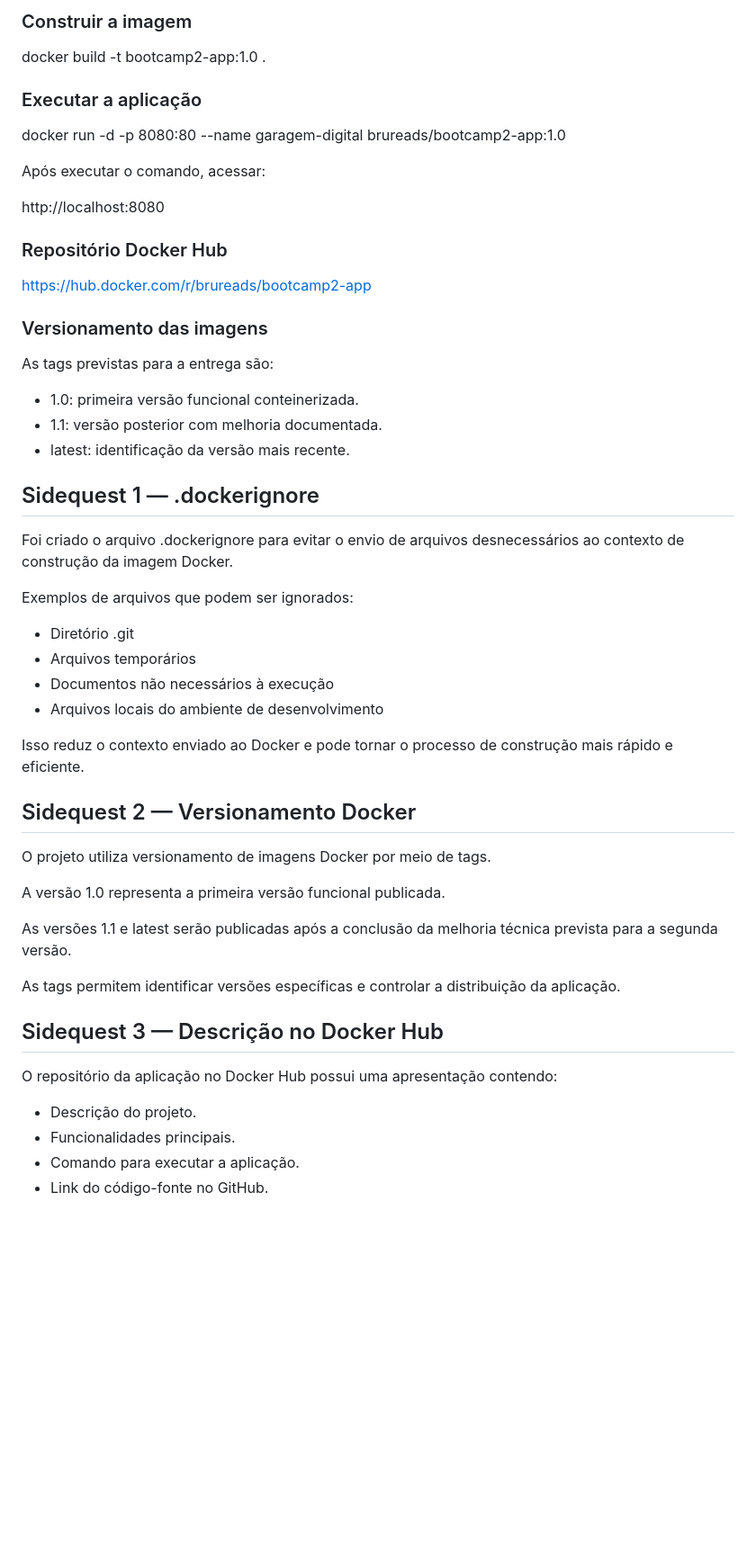
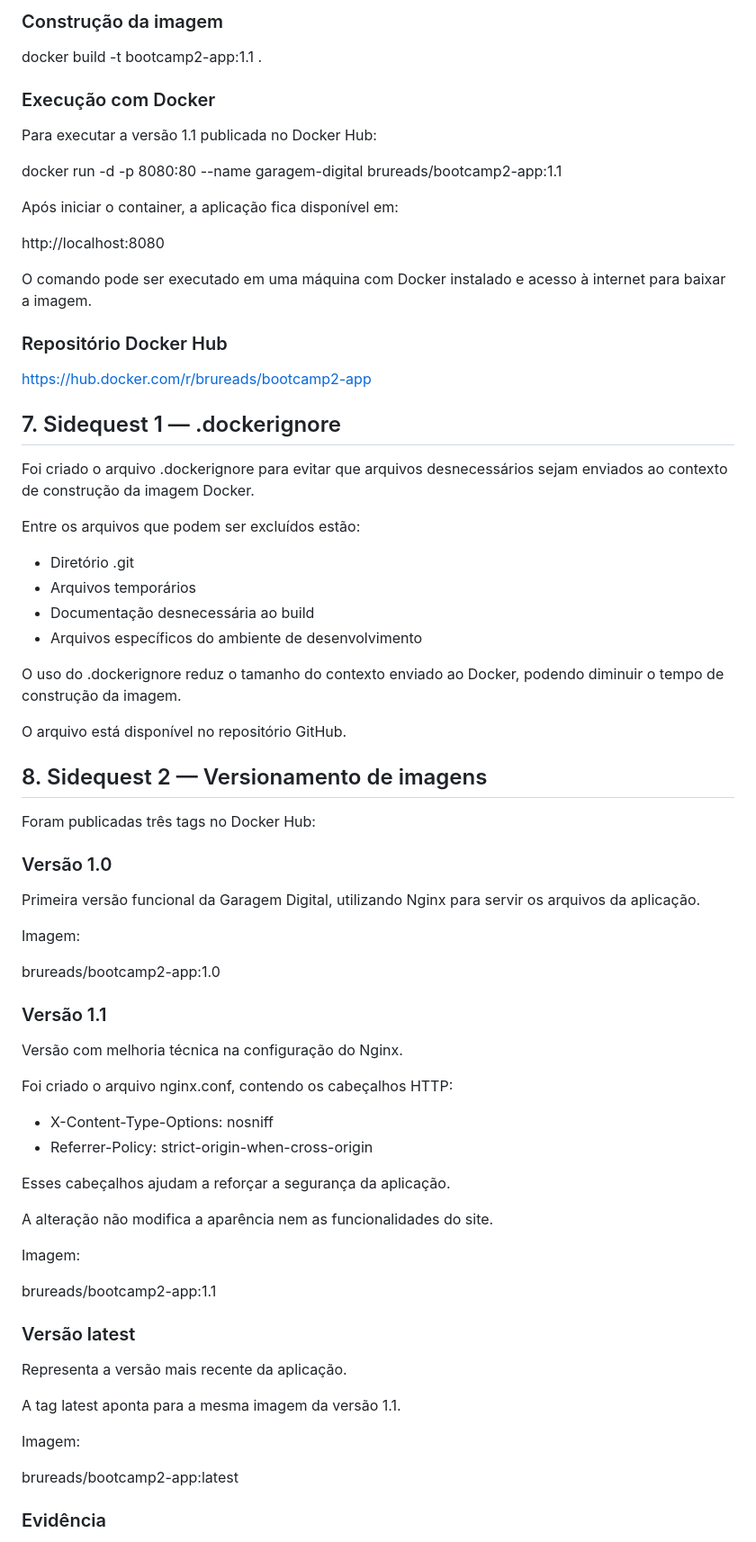
Before and after one commit to brureads/garagem-digital, a Markdown page: README.md, the part around one of its changes. Shown at 90% size. Rendered like a GitHub page; blank space fills up the shorter version.

```diff
--- a/README.md
+++ b/README.md
@@ -141,56 +158,77 @@ O Dockerfile copia os arquivos HTML, CSS e JavaScript para o diretório servido
 
-### Construir a imagem
+### Construção da imagem
 
-docker build -t bootcamp2-app:1.0 .
+docker build -t bootcamp2-app:1.1 .
 
-### Executar a aplicação
+### Execução com Docker
 
-docker run -d -p 8080:80 --name garagem-digital brureads/bootcamp2-app:1.0
+Para executar a versão 1.1 publicada no Docker Hub:
 
-Após executar o comando, acessar:
+docker run -d -p 8080:80 --name garagem-digital brureads/bootcamp2-app:1.1
+
+Após iniciar o container, a aplicação fica disponível em:
 
 http://localhost:8080
+
+O comando pode ser executado em uma máquina com Docker instalado e acesso à internet para baixar a imagem.
 
 ### Repositório Docker Hub
 
 https://hub.docker.com/r/brureads/bootcamp2-app
 
-### Versionamento das imagens
+## 7. Sidequest 1 — .dockerignore
 
-As tags previstas para a entrega são:
+Foi criado o arquivo .dockerignore para evitar que arquivos desnecessários sejam enviados ao contexto de construção da imagem Docker.
 
-- 1.0: primeira versão funcional conteinerizada.
-- 1.1: versão posterior com melhoria documentada.
-- latest: identificação da versão mais recente.
-
-## Sidequest 1 — .dockerignore
-
-Foi criado o arquivo .dockerignore para evitar o envio de arquivos desnecessários ao contexto de construção da imagem Docker.
-
-Exemplos de arquivos que podem ser ignorados:
+Entre os arquivos que podem ser excluídos estão:
 
 - Diretório .git
 - Arquivos temporários
-- Documentos não necessários à execução
-- Arquivos locais do ambiente de desenvolvimento
+- Documentação desnecessária ao build
+- Arquivos específicos do ambiente de desenvolvimento
 
-Isso reduz o contexto enviado ao Docker e pode tornar o processo de construção mais rápido e eficiente.
+O uso do .dockerignore reduz o tamanho do contexto enviado ao Docker, podendo diminuir o tempo de construção da imagem.
 
-## Sidequest 2 — Versionamento Docker
+O arquivo está disponível no repositório GitHub.
 
-O projeto utiliza versionamento de imagens Docker por meio de tags.
+## 8. Sidequest 2 — Versionamento de imagens
 
-A versão 1.0 representa a primeira versão funcional publicada.
+Foram publicadas três tags no Docker Hub:
 
-As versões 1.1 e latest serão publicadas após a conclusão da melhoria técnica prevista para a segunda versão.
+### Versão 1.0
 
-As tags permitem identificar versões específicas e controlar a distribuição da aplicação.
+Primeira versão funcional da Garagem Digital, utilizando Nginx para servir os arquivos da aplicação.
 
-## Sidequest 3 — Descrição no Docker Hub
+Imagem:
 
-O repositório da aplicação no Docker Hub possui uma apresentação contendo:
+brureads/bootcamp2-app:1.0
 
-- Descrição do projeto.
-- Funcionalidades principais.
-- Comando para executar a aplicação.
-- Link do código-fonte no GitHub.
+### Versão 1.1
+
+Versão com melhoria técnica na configuração do Nginx.
+
+Foi criado o arquivo nginx.conf, contendo os cabeçalhos HTTP:
+
+- X-Content-Type-Options: nosniff
+- Referrer-Policy: strict-origin-when-cross-origin
+
+Esses cabeçalhos ajudam a reforçar a segurança da aplicação.
+
+A alteração não modifica a aparência nem as funcionalidades do site.
+
+Imagem:
+
+brureads/bootcamp2-app:1.1
+
+### Versão latest
+
+Representa a versão mais recente da aplicação.
+
+A tag latest aponta para a mesma imagem da versão 1.1.
+
+Imagem:
+
+brureads/bootcamp2-app:latest
+
+### Evidência
+
```
Also changed, not shown: other parts of README.md (+170 -81 lines).
